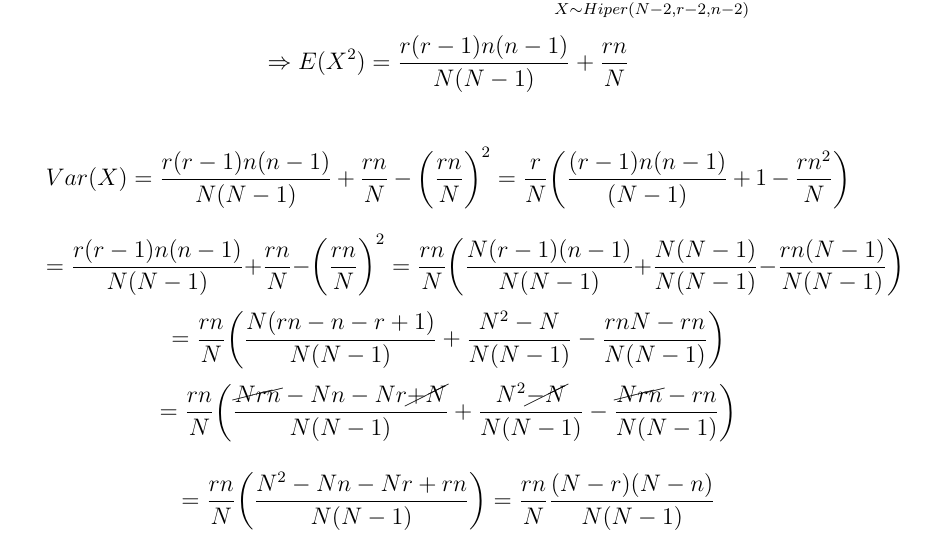
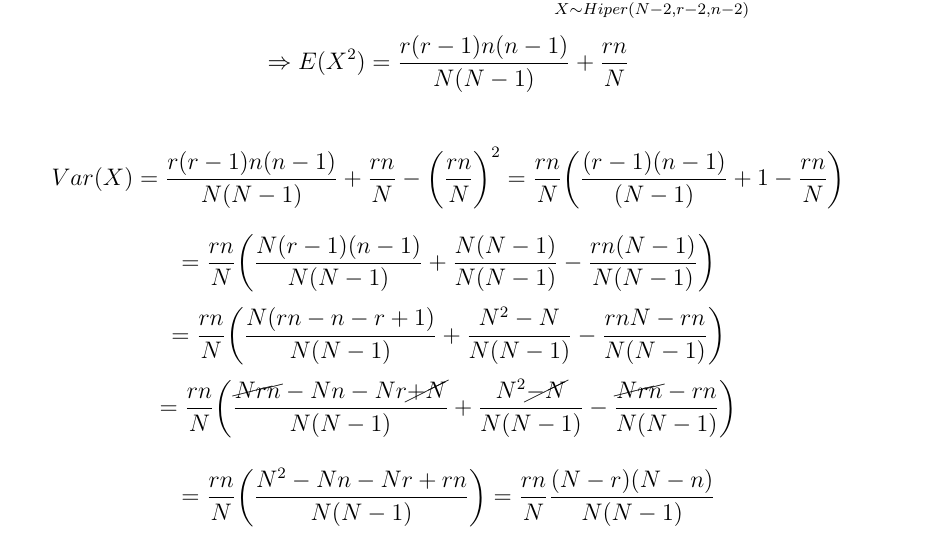
Before and after one commit to gustavoduraes/Notas-de-aula, a LaTeX document (Aulas.tex): part of page 67 of 67, cut so that both start at the same text. Compiled offline with pdfLaTeX.

Commit message:
Correção

```diff
--- a/Aulas.tex
+++ b/Aulas.tex
@@ -2302,13 +2302,12 @@ $$
 $$
 
 $$
-Var(X) =  \frac{r(r-1)n(n-1)}{N(N-1)} +  \frac{rn}{N} - \bigg(\frac{rn}{N}\bigg)^2 = \frac{r}{N}
+Var(X) =  \frac{r(r-1)n(n-1)}{N(N-1)} +  \frac{rn}{N} - \bigg(\frac{rn}{N}\bigg)^2 = \frac{rn}{N}
 \bigg(
-\frac{(r-1)n(n-1)}{(N-1)} + 1- \frac{rn^2}{N}
+\frac{(r-1)(n-1)}{(N-1)} + 1- \frac{rn}{N}
 \bigg)
 $$
 $$
-=  \frac{r(r-1)n(n-1)}{N(N-1)} +  \frac{rn}{N} - \bigg(\frac{rn}{N}\bigg)^2
  = \frac{rn}{N}
 \bigg(
 \frac{N(r-1)(n-1)}{N(N-1)} + \frac{N(N-1)}{N(N-1)}- \frac{rn(N-1)}{N(N-1)}
```
Also changed, not shown: Aulas.pdf.
